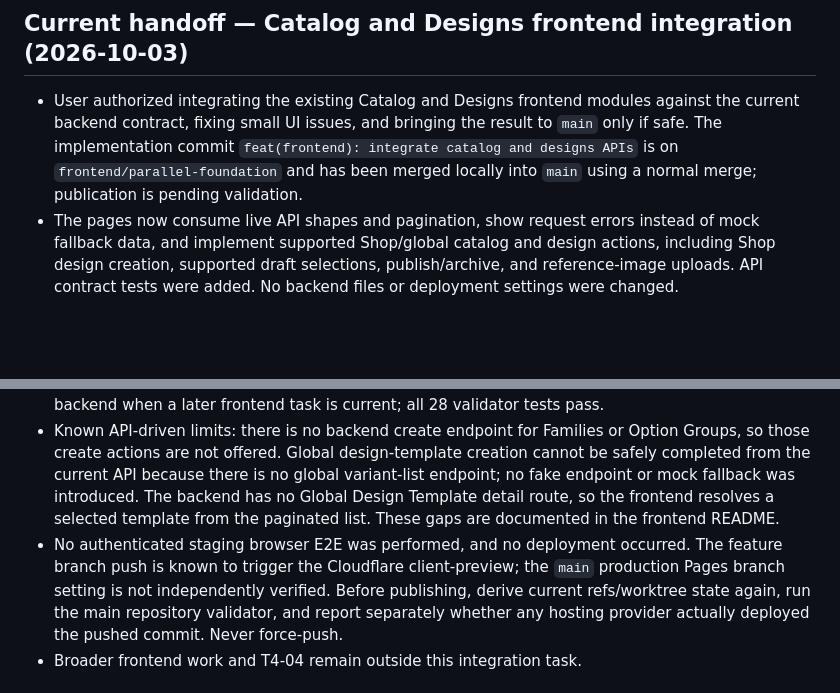
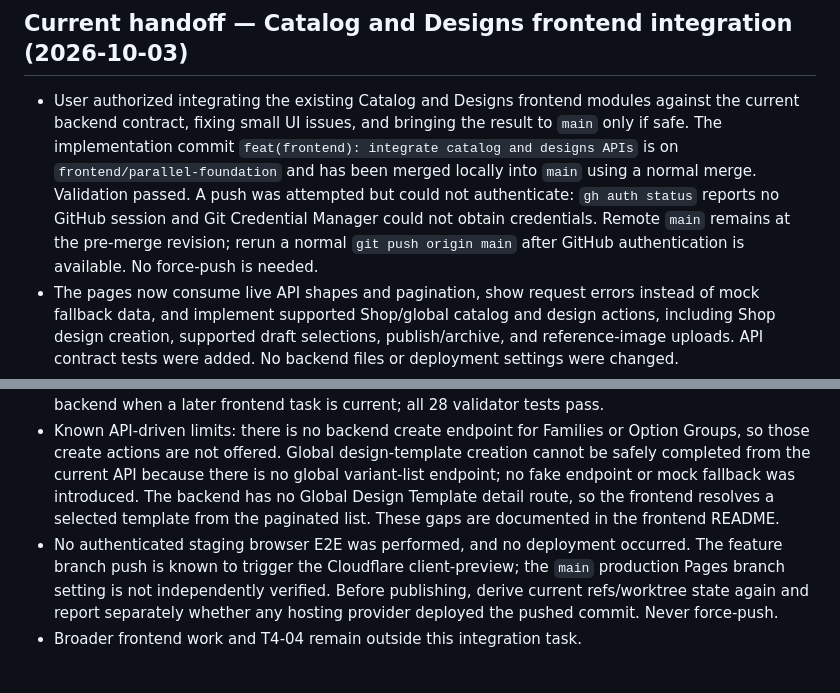
Before and after one commit to muhammedshibiliraihsoft-art/sgtp, a Markdown page: docs/HANDOFF.md, 2 parts joined by grey strips. GitHub-like rendering; blank space fills up the shorter version.

Commit message:
docs: record pending frontend publication

```diff
--- a/docs/HANDOFF.md
+++ b/docs/HANDOFF.md
@@ -2,11 +2,11 @@
 
 ## Current handoff — Catalog and Designs frontend integration (2026-10-03)
 
-- User authorized integrating the existing Catalog and Designs frontend modules against the current backend contract, fixing small UI issues, and bringing the result to `main` only if safe. The implementation commit `feat(frontend): integrate catalog and designs APIs` is on `frontend/parallel-foundation` and has been merged locally into `main` using a normal merge; publication is pending validation.
+- User authorized integrating the existing Catalog and Designs frontend modules against the current backend contract, fixing small UI issues, and bringing the result to `main` only if safe. The implementation commit `feat(frontend): integrate catalog and designs APIs` is on `frontend/parallel-foundation` and has been merged locally into `main` using a normal merge. Validation passed. A push was attempted but could not authenticate: `gh auth status` reports no GitHub session and Git Credential Manager could not obtain credentials. Remote `main` remains at the pre-merge revision; rerun a normal `git push origin main` after GitHub authentication is available. No force-push is needed.
 - The pages now consume live API shapes and pagination, show request errors instead of mock fallback data, and implement supported Shop/global catalog and design actions, including Shop design creation, supported draft selections, publish/archive, and reference-image uploads. API contract tests were added. No backend files or deployment settings were changed.
 - Local frontend validation on that commit: typecheck PASS; 47 tests PASS; production build PASS; lint exits successfully with six pre-existing warnings in `useCurrentShop.ts`, `usePrivateImage.ts` (two), `ClientForm.tsx`, `UsersPage.tsx`, and `App.tsx`; no new warnings from changed files. `git diff --check` passed. Repository state validator passed, with its documented test-discovery warning. Its scope check was updated to recognize the previously approved and completed T4-03A Catalog backend when a later frontend task is current; all 28 validator tests pass.
 - Known API-driven limits: there is no backend create endpoint for Families or Option Groups, so those create actions are not offered. Global design-template creation cannot be safely completed from the current API because there is no global variant-list endpoint; no fake endpoint or mock fallback was introduced. The backend has no Global Design Template detail route, so the frontend resolves a selected template from the paginated list. These gaps are documented in the frontend README.
-- No authenticated staging browser E2E was performed, and no deployment occurred. The feature branch push is known to trigger the Cloudflare client-preview; the `main` production Pages branch setting is not independently verified. Before publishing, derive current refs/worktree state again, run the main repository validator, and report separately whether any hosting provider actually deployed the pushed commit. Never force-push.
+- No authenticated staging browser E2E was performed, and no deployment occurred. The feature branch push is known to trigger the Cloudflare client-preview; the `main` production Pages branch setting is not independently verified. Before publishing, derive current refs/worktree state again and report separately whether any hosting provider deployed the pushed commit. Never force-push.
 - Broader frontend work and T4-04 remain outside this integration task.
 
 ## Current handoff — T4-03A Inventory & Stock Foundation (2026-10-02)
```
Also changed, not shown: docs/CHANGELOG.md (+1 -0 lines), docs/PROJECT_STATE.md (+1 -1 lines).
